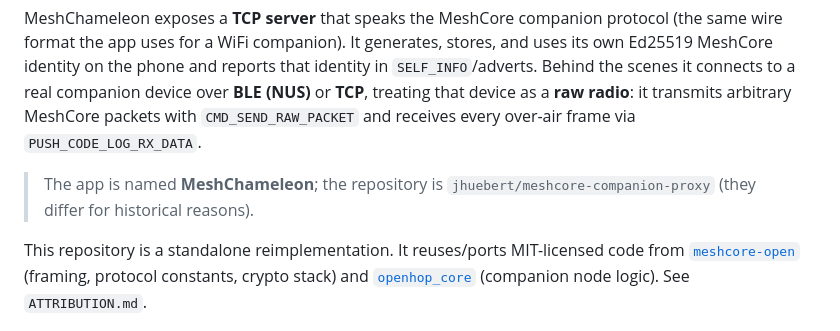
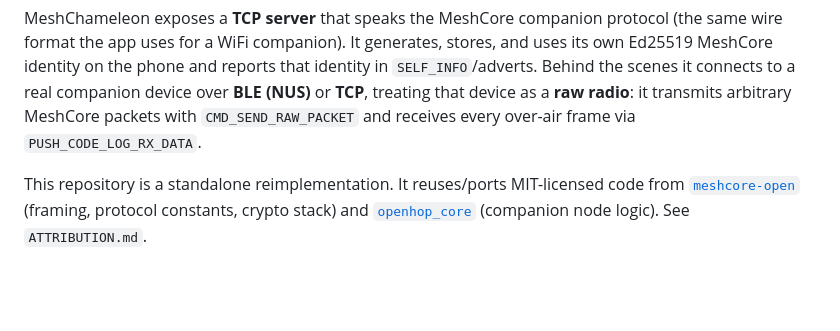
Before and after one commit to jhuebert/MeshChameleon, a Markdown page: README.md, the part around the change. Drawn GitHub-style; blank space fills up the shorter version.

Commit message:
docs: point repo references at jhuebert/MeshChameleon

```diff
--- a/README.md
+++ b/README.md
@@ -22,9 +22,6 @@ in `SELF_INFO`/adverts. Behind the scenes it connects to a real companion device
 over **BLE (NUS)** or **TCP**, treating that device as a **raw radio**: it
 transmits arbitrary MeshCore packets with `CMD_SEND_RAW_PACKET` and receives
 every over-air frame via `PUSH_CODE_LOG_RX_DATA`.
-
-> The app is named **MeshChameleon**; the repository is
-> `jhuebert/meshcore-companion-proxy` (they differ for historical reasons).
 
 This repository is a standalone reimplementation. It reuses/ports MIT-licensed
 code from [`meshcore-open`](https://github.com/zjs81/meshcore-open) (framing,
```
Also changed, not shown: AGENTS.md (+1 -1 lines).
